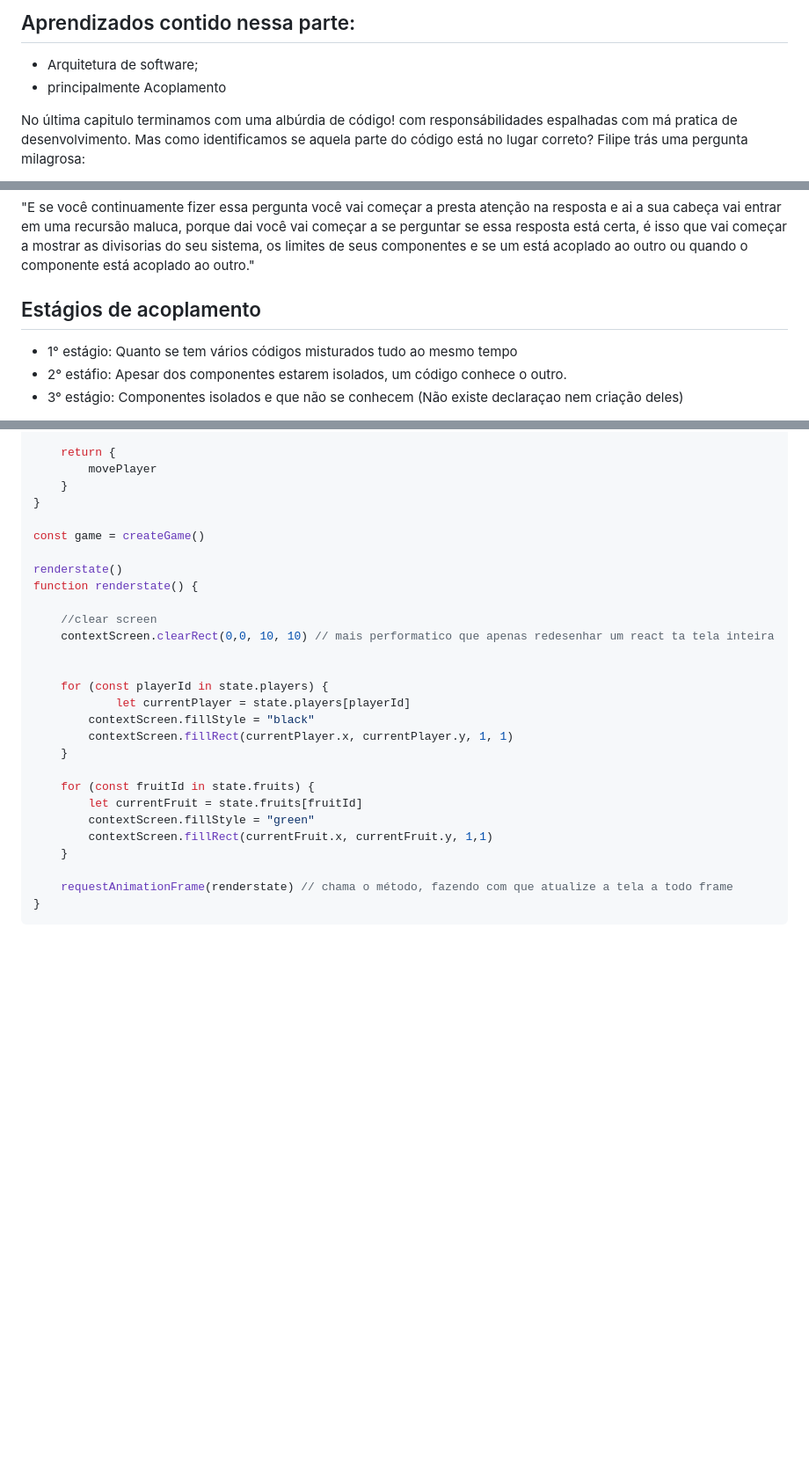
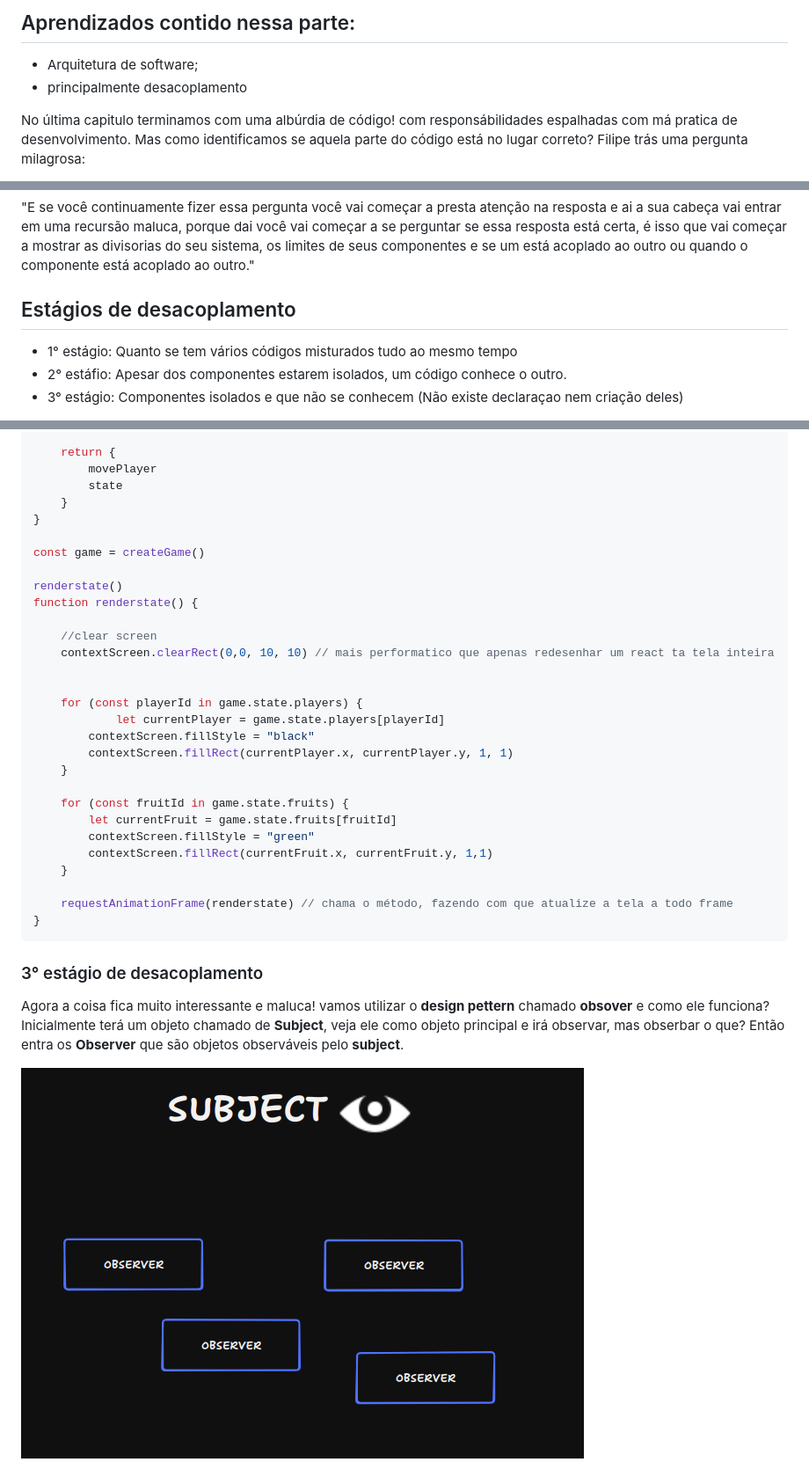
Before and after one commit to IaK3lwin/ChallengesProgrammingStudies, a Markdown page: jogo-online/docs/video4.md, 3 parts joined by grey strips. Shown: that part at 88% size. Rendered like a GitHub page; pictures changed too: jogo-online/docs/image-6.png (added); blank space fills up the shorter version.

Commit message:
inicio do ultimo estagio de desacoplamento

````diff
--- a/jogo-online/docs/video4.md
+++ b/jogo-online/docs/video4.md
@@ -11,7 +11,7 @@ manuescrito para facilitar o aprendizado de minha humilde pessoa.
 
 ## Aprendizados contido nessa parte:
 - Arquitetura de software;
-- principalmente Acoplamento
+- principalmente desacoplamento
 
 No última capitulo terminamos com uma albúrdia de código!
 com responsábilidades espalhadas com má pratica de desenvolvimento.
@@ -32,7 +32,7 @@ a mostrar as divisorias do seu sistema, os limites de seus componentes e se um e
 acoplado ao outro ou quando o componente está acoplado ao outro."
 
 
-## Estágios de acoplamento
+## Estágios de desacoplamento
 
 - 1° estágio: Quanto se tem vários códigos misturados tudo ao mesmo tempo
 - 2° estáfio: Apesar dos componentes estarem isolados, um código conhece o outro.
@@ -259,6 +261,7 @@ function createGame() {
 
     return {
         movePlayer
+        state
     }
 }
 
@@ -271,14 +274,14 @@ function renderstate() {
     contextScreen.clearRect(0,0, 10, 10) // mais performatico que apenas redesenhar um react ta tela inteira
 
 
-    for (const playerId in state.players) {
-            let currentPlayer = state.players[playerId]
+    for (const playerId in game.state.players) {
+            let currentPlayer = game.state.players[playerId]
         contextScreen.fillStyle = "black"
         contextScreen.fillRect(currentPlayer.x, currentPlayer.y, 1, 1)
     }
 
-    for (const fruitId in state.fruits) {
-        let currentFruit = state.fruits[fruitId]
+    for (const fruitId in game.state.fruits) {
+        let currentFruit = game.state.fruits[fruitId]
         contextScreen.fillStyle = "green"
         contextScreen.fillRect(currentFruit.x, currentFruit.y, 1,1)
     }
@@ -286,3 +289,14 @@ function renderstate() {
     requestAnimationFrame(renderstate) // chama o método, fazendo com que atualize a tela a todo frame
 }
 ```
+
+### 3° estágio de desacoplamento
+
+Agora a coisa fica muito interessante e maluca! vamos utilizar
+o **design pettern** chamado **obsover** e como ele funciona?
+Inicialmente terá um objeto chamado de **Subject**, veja ele
+como objeto principal e irá observar, mas obserbar o que?
+Então entra os **Observer** que são objetos observáveis
+pelo **subject**.
+
+![alt text](image-6.png)
````
Also changed, not shown: other parts of jogo-online/docs/video4.md (+22 -20 lines).
